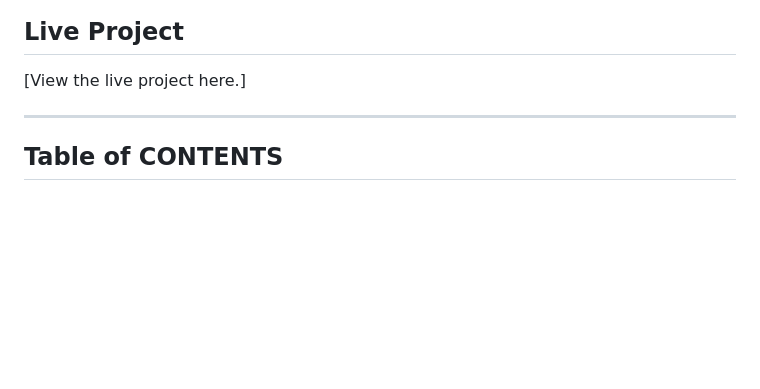
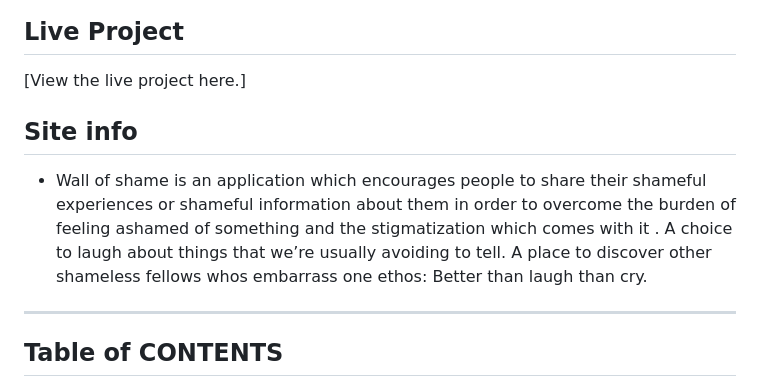
Before and after one commit to bakrydiarra/Wall_of-Shame, a Markdown page: README.md, the part around the change. Drawn GitHub-style; blank space fills up the shorter version.

Commit message:
Add: section site info in README.md

```diff
--- a/README.md
+++ b/README.md
@@ -12,6 +12,13 @@ Overview:
 
 
 [View the live project here.]
+
+## Site info
+
+ - Wall of shame is an application which encourages people to share their shameful experiences or shameful information about them in order to overcome the burden of feeling ashamed of something
+and the stigmatization which comes with it .
+A choice to laugh about things that we’re usually avoiding to tell. A place to  discover other shameless fellows whos embarrass one ethos:
+Better than laugh than cry.
 
 ---
 
```
